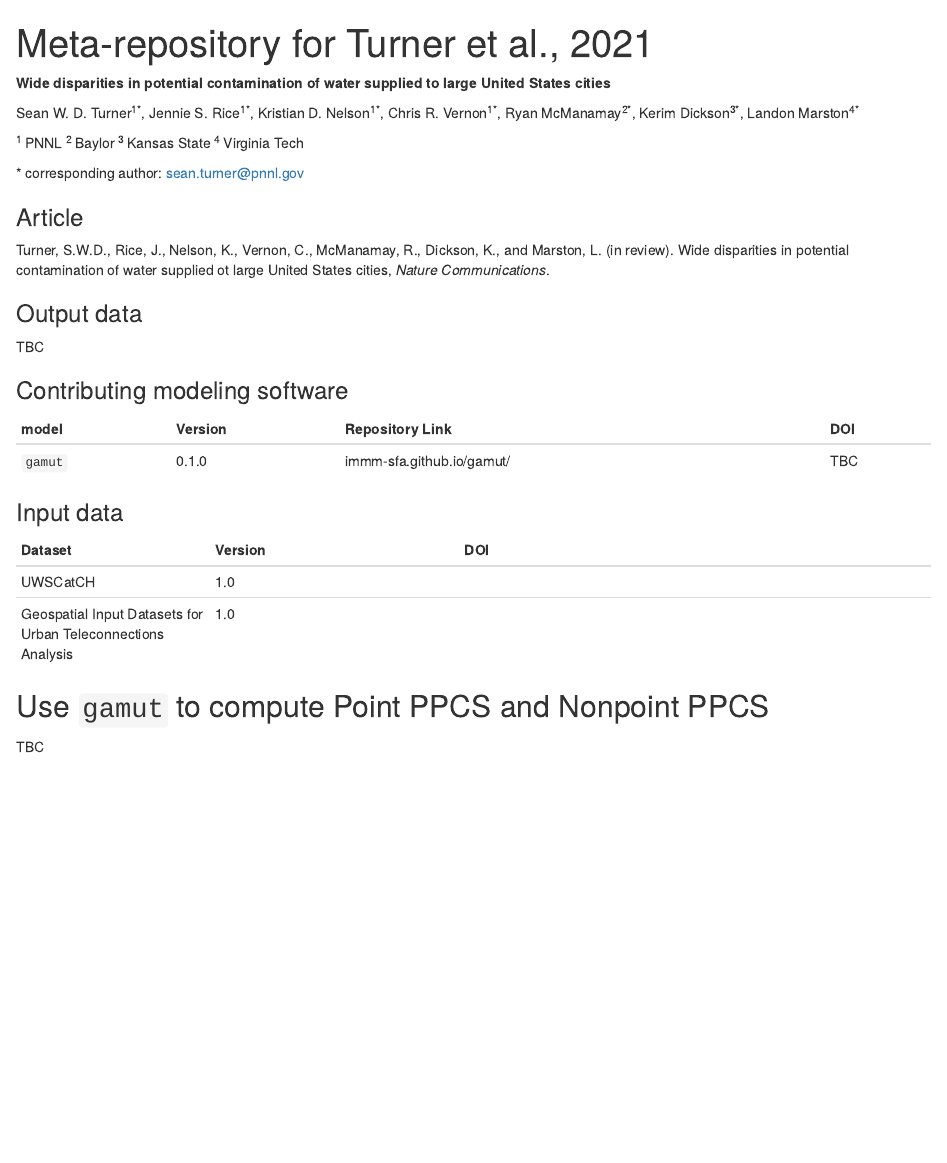
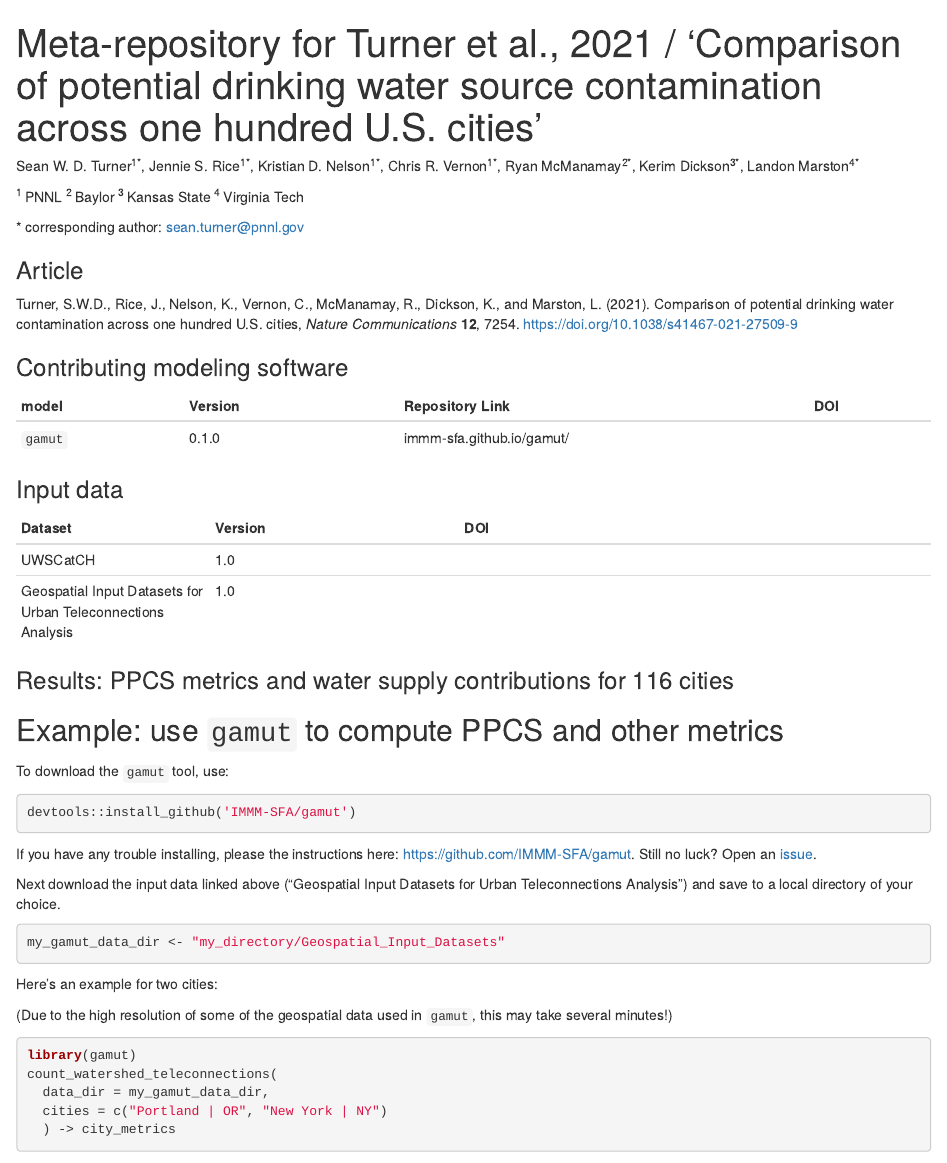
Before and after one commit to IMMM-SFA/Turner-etal_2021_NatureComm, an R Markdown document (index.Rmd): the page in a window 1100 px wide, from its top. Rendered offline with R 4.5, knitr and Pandoc, with nearby package versions; some code elsewhere in the file could not run offline; badge pictures from the web are left out.

Commit message:
metarepo update

````diff
--- a/index.Rmd
+++ b/index.Rmd
@@ -1,5 +1,5 @@
 ---
-title: "Meta-repository for Turner et al., 2021"
+title: "Meta-repository for Turner et al., 2021 / 'Comparison of potential drinking water source contamination across one hundred U.S. cities'"
 output: html_document
 ---
 
@@ -8,8 +8,6 @@ knitr::opts_chunk$set(echo = TRUE)
 ```
 
 
-**Wide disparities in potential contamination of water supplied to large United States cities**
-
 Sean W. D. Turner<sup>1\*</sup>, Jennie S. Rice<sup>1\*</sup>, Kristian D. Nelson<sup>1\*</sup>, Chris R. Vernon<sup>1\*</sup>, Ryan McManamay<sup>2\*</sup>, Kerim Dickson<sup>3\*</sup>, Landon Marston<sup>4\*</sup>
 
 <sup>1 </sup> PNNL
@@ -17,28 +15,53 @@ Sean W. D. Turner<sup>1\*</sup>, Jennie S. Rice<sup>1\*</sup>, Kristian D. Nelso
 <sup>3 </sup> Kansas State
 <sup>4 </sup> Virginia Tech
 
-\* corresponding author:  sean.turner@pnnl.gov
+\* corresponding author: sean.turner@pnnl.gov
 
 ### Article
-Turner, S.W.D., Rice, J., Nelson, K., Vernon, C.,  McManamay, R.,  Dickson, K., and Marston, L. (in review). Wide disparities in potential contamination of water supplied ot large United States cities, *Nature Communications*.
-
-### Output data
-TBC
-
+Turner, S.W.D., Rice, J., Nelson, K., Vernon, C.,  McManamay, R.,  Dickson, K., and Marston, L. (2021). Comparison of potential drinking water contamination across one hundred U.S. cities, *Nature Communications* **12**, 7254. https://doi.org/10.1038/s41467-021-27509-9
 
 ### Contributing modeling software
 | model | Version | Repository Link | DOI |
-|-------|---------|-----------------|-----|
-| `gamut` | 0.1.0 | immm-sfa.github.io/gamut/ | TBC |
-
+|:------|:--------|:----------------|:----|
+| `gamut` | 0.1.0 | immm-sfa.github.io/gamut/ | [![DOI](https://zenodo.org/badge/DOI/10.5281/zenodo.5590217.svg)](https://doi.org/10.5281/zenodo.5590217) |
 
 ### Input data
 | Dataset | Version | DOI |
-|-------|---------|-----------------|
+|:------|:--------|:----------------|
 | UWSCatCH | 1.0 | [![DOI](https://zenodo.org/badge/DOI/10.5281/zenodo.4315195.svg)](https://doi.org/10.5281/zenodo.4315195)|
 | Geospatial Input Datasets for Urban Teleconnections Analysis | 1.0 | [![DOI](https://zenodo.org/badge/DOI/10.5281/zenodo.4662993.svg)](https://doi.org/10.5281/zenodo.4662993)|
 
+### Results: PPCS metrics and water supply contributions for 116 cities
+[![DOI](https://zenodo.org/badge/DOI/10.5281/zenodo.5813878.svg)](https://doi.org/10.5281/zenodo.5813878)
+
+## Example: use `gamut` to compute PPCS and other metrics
+
+To download the `gamut` tool, use:
+
+```{r, eval=FALSE}
+devtools::install_github('IMMM-SFA/gamut')
+```
+
+If you have any trouble installing, please the instructions here: https://github.com/IMMM-SFA/gamut. Still no luck? Open an [issue](https://github.com/IMMM-SFA/gamut/issues).
+
+Next download the input data linked above ("Geospatial Input Datasets for Urban Teleconnections Analysis") and save to a local directory of your choice.
+
+```{r}
+my_gamut_data_dir <- "my_directory/Geospatial_Input_Datasets"
+```
 
 
-## Use `gamut` to compute Point PPCS and Nonpoint PPCS
-TBC
+```{r, show = FALSE, echo = FALSE}
+my_gamut_data_dir <- "../../../../Large data files/Geospatial_Input_Datasets/"
+```
+
+Here's an example for two cities:
+
+(Due to the high resolution of some of the geospatial data used in `gamut`, this may take several minutes!)
+
+```{r, warning = FALSE}
+library(gamut)
+count_watershed_teleconnections(
+  data_dir = my_gamut_data_dir,
+  cities = c("Portland | OR", "New York | NY")
+  ) -> city_metrics
````
Also changed, not shown: index.html, index.Rmd (7 more changed lines).
